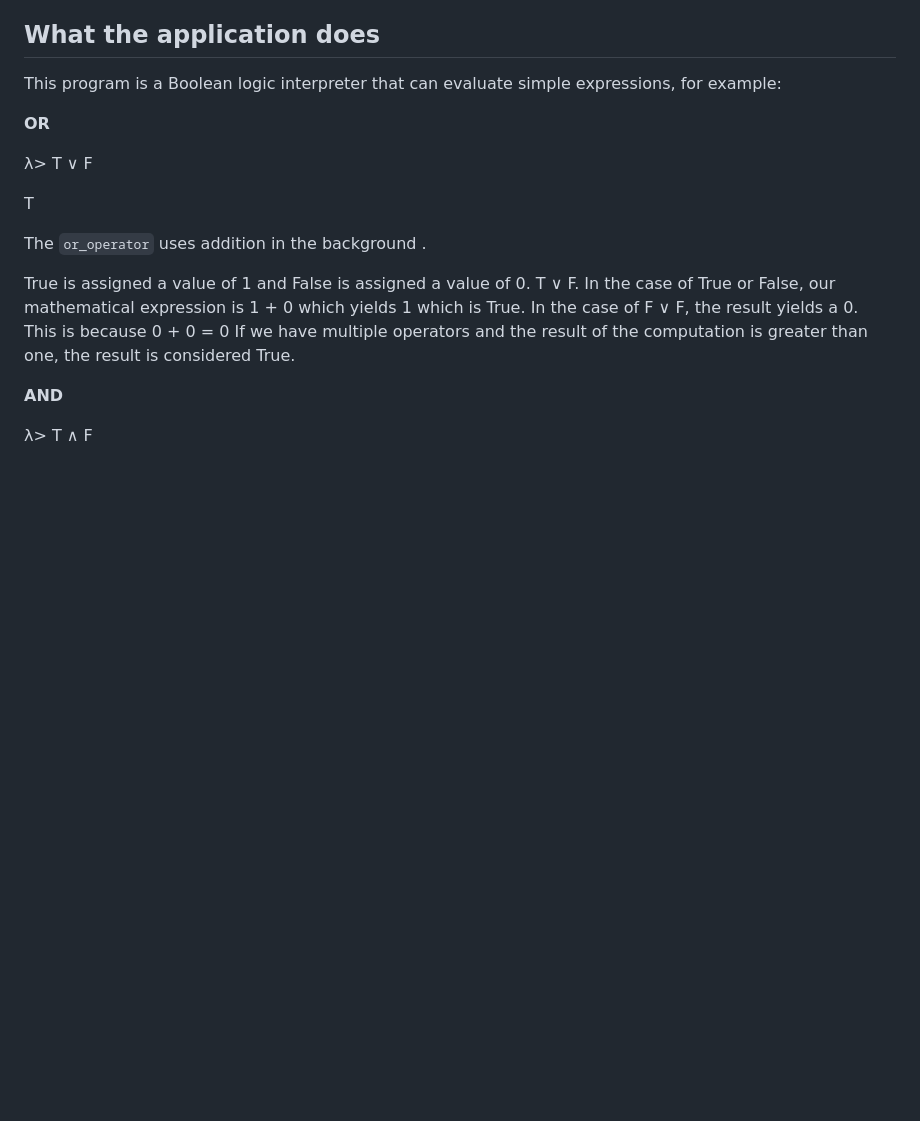
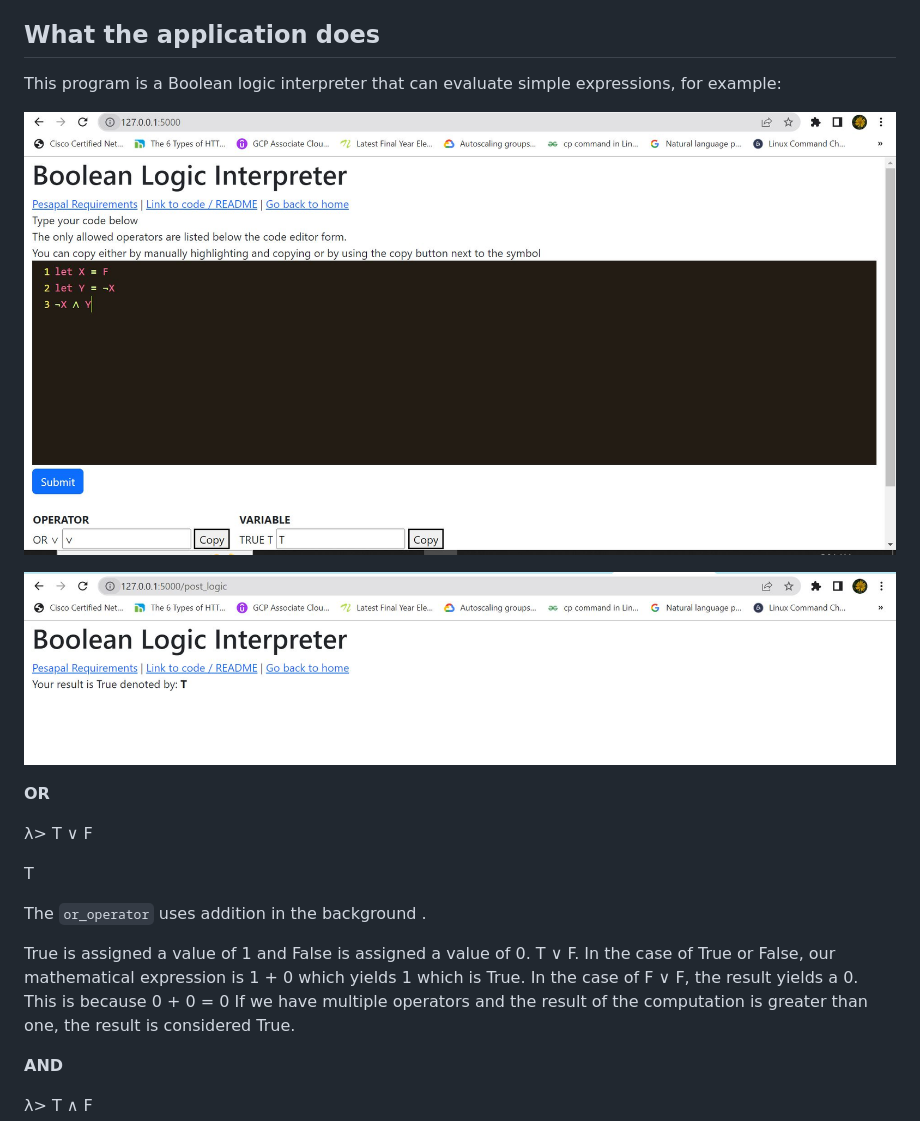
Before and after one commit to Lewanja/Pal-Developer23, a Markdown page: Boolean_logic_interpreter/README.md, the part around the change printed below. Drawn GitHub-style; pictures changed too: Boolean_logic_interpreter/images/Boolean logic interpreter.JPG (added), Boolean_logic_interpreter/images/Boolean logic result.JPG (added); blank space fills up the shorter version.

```diff
--- a/Boolean_logic_interpreter/README.md
+++ b/Boolean_logic_interpreter/README.md
@@ -31,7 +31,11 @@ Booleanlogic can also be used to check whether two strings are equal.Example: "T
 
 ## What the application does
 
- This program is a Boolean logic interpreter that can evaluate simple expressions, for example:
+This program is a Boolean logic interpreter that can evaluate simple expressions, for example:
+
+![Code Editor](images/Boolean%20logic%20interpreter.JPG)
+
+![Result Page](images/Boolean%20logic%20result.JPG)
 
 **OR**
 
```
Also changed, not shown: other parts of Boolean_logic_interpreter/README.md (+30 -7 lines), README.md (+5 -2 lines), 6 other files.
